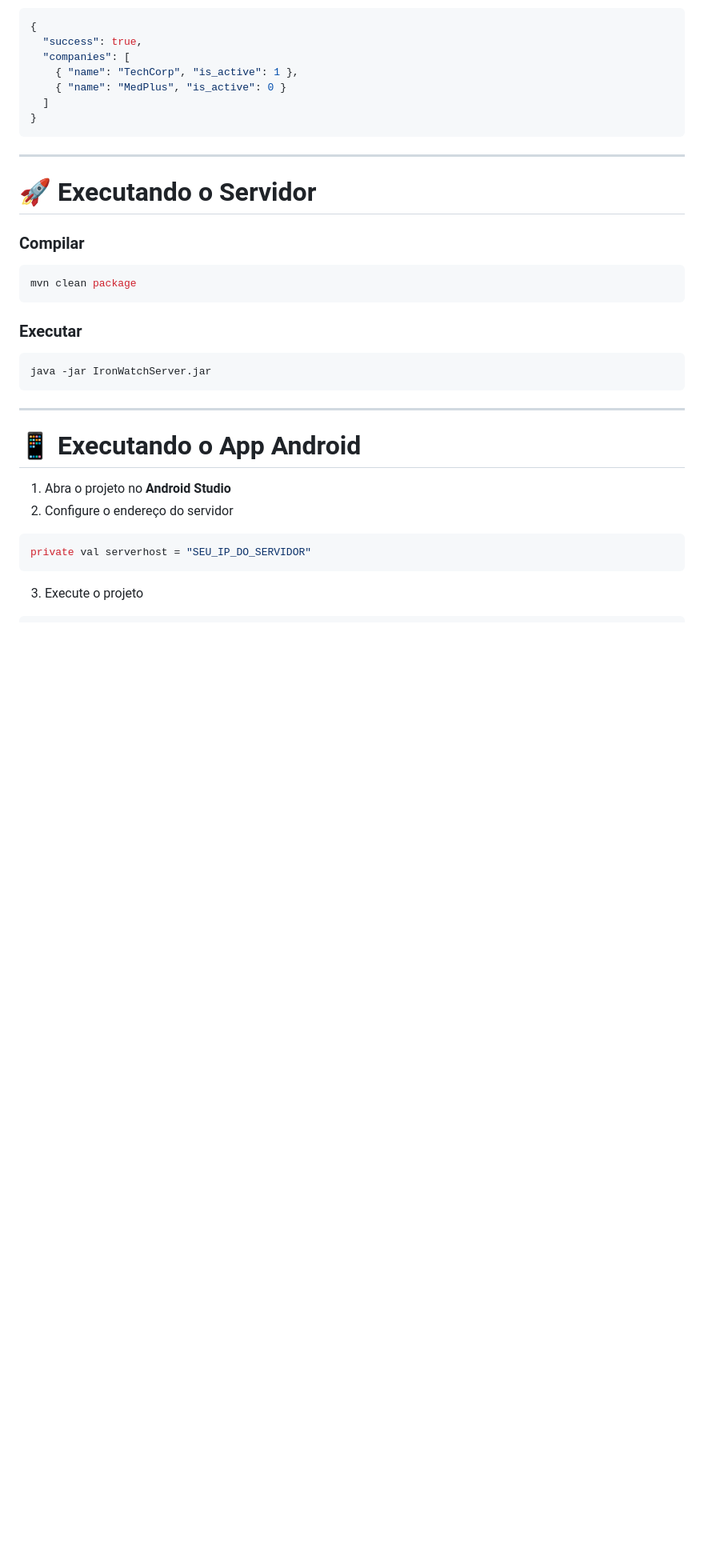
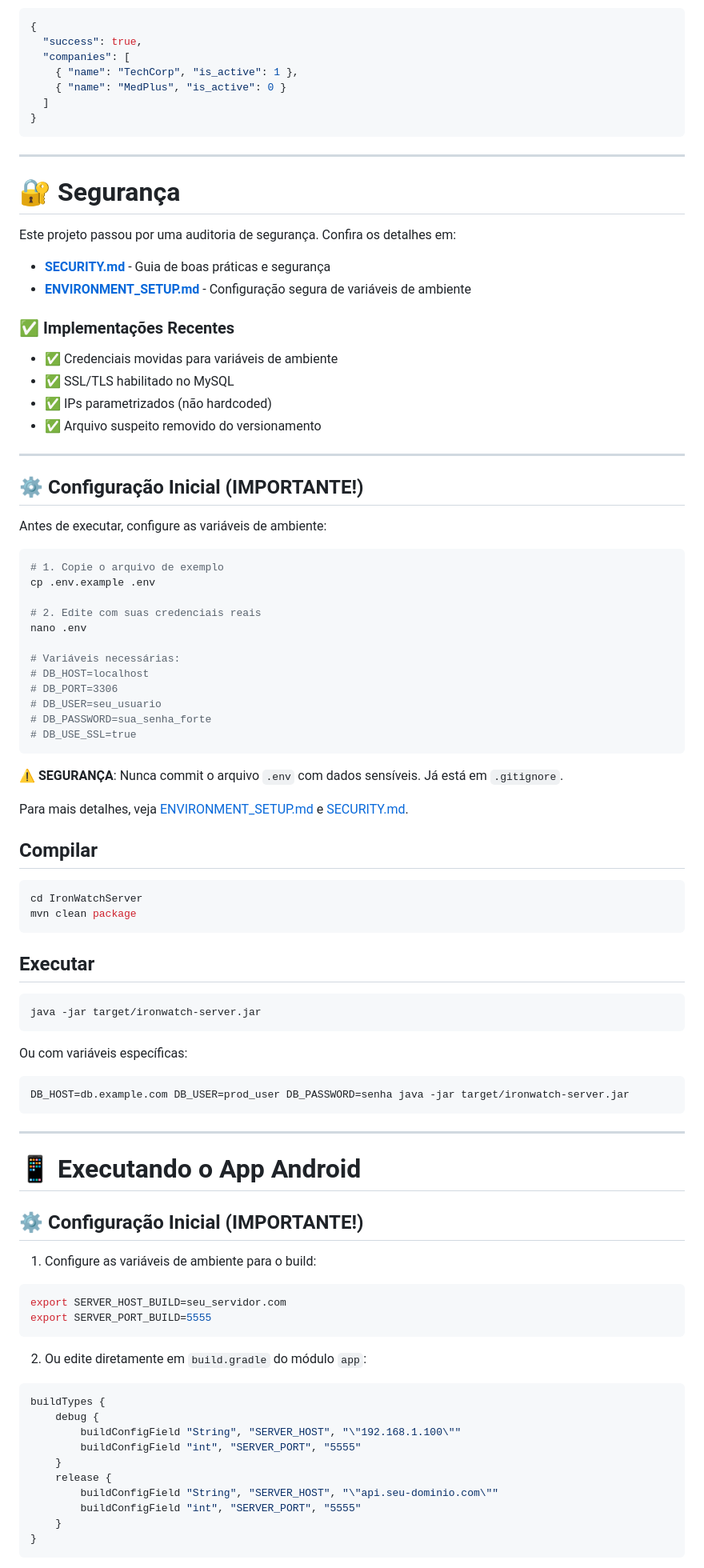
Before and after one commit to GirelliDev/IronWatchPackage, a Markdown page: Readme.MD, the part around one of its changes. Shown at 80% size. Drawn GitHub-style; blank space fills up the shorter version.

Commit message:
📖 Atualizar README com instruções de segurança
- Adicionar instruções de configuração de variáveis de ambiente
- Links para SECURITY.md e ENVIRONMENT_SETUP.md
- Documentar mudanças de segurança implementadas
- Remover instruções hardcoded obsoletas

Co-authored-by: Copilot <223556219+Copilot@users.noreply.github.com>

````diff
--- a/Readme.MD
+++ b/Readme.MD
@@ -133,29 +133,89 @@ Resposta do servidor:
 
 ---
 
-# 🚀 Executando o Servidor
+# 🔐 Segurança
 
-### Compilar
+Este projeto passou por uma auditoria de segurança. Confira os detalhes em:
+
+- **[SECURITY.md](SECURITY.md)** - Guia de boas práticas e segurança
+- **[ENVIRONMENT_SETUP.md](ENVIRONMENT_SETUP.md)** - Configuração segura de variáveis de ambiente
+
+### ✅ Implementações Recentes
+
+- ✅ Credenciais movidas para variáveis de ambiente
+- ✅ SSL/TLS habilitado no MySQL
+- ✅ IPs parametrizados (não hardcoded)
+- ✅ Arquivo suspeito removido do versionamento
+
+---
+
+## ⚙️ Configuração Inicial (IMPORTANTE!)
+
+Antes de executar, configure as variáveis de ambiente:
 
 ```bash
+# 1. Copie o arquivo de exemplo
+cp .env.example .env
+
+# 2. Edite com suas credenciais reais
+nano .env
+
+# Variáveis necessárias:
+# DB_HOST=localhost
+# DB_PORT=3306
+# DB_USER=seu_usuario
+# DB_PASSWORD=sua_senha_forte
+# DB_USE_SSL=true
+```
+
+**⚠️ SEGURANÇA**: Nunca commit o arquivo `.env` com dados sensíveis. Já está em `.gitignore`.
+
+Para mais detalhes, veja [ENVIRONMENT_SETUP.md](ENVIRONMENT_SETUP.md) e [SECURITY.md](SECURITY.md).
+
+## Compilar
+
+```bash
+cd IronWatchServer
 mvn clean package
 ```
 
-### Executar
+## Executar
 
 ```bash
-java -jar IronWatchServer.jar
+java -jar target/ironwatch-server.jar
+```
+
+Ou com variáveis específicas:
+
+```bash
+DB_HOST=db.example.com DB_USER=prod_user DB_PASSWORD=senha java -jar target/ironwatch-server.jar
 ```
 
 ---
 
 # 📱 Executando o App Android
 
-1. Abra o projeto no **Android Studio**
-2. Configure o endereço do servidor
+## ⚙️ Configuração Inicial (IMPORTANTE!)
 
-```kotlin
-private val serverhost = "SEU_IP_DO_SERVIDOR"
+1. Configure as variáveis de ambiente para o build:
+
+```bash
+export SERVER_HOST_BUILD=seu_servidor.com
+export SERVER_PORT_BUILD=5555
 ```
 
-3. Execute o projeto
+2. Ou edite diretamente em `build.gradle` do módulo `app`:
+
+```gradle
+buildTypes {
+    debug {
+        buildConfigField "String", "SERVER_HOST", "\"192.168.1.100\""
+        buildConfigField "int", "SERVER_PORT", "5555"
+    }
+    release {
+        buildConfigField "String", "SERVER_HOST", "\"api.seu-dominio.com\""
+        buildConfigField "int", "SERVER_PORT", "5555"
+    }
+}
+```
+
````
Also changed, not shown: other parts of Readme.MD (+8 -0 lines).
